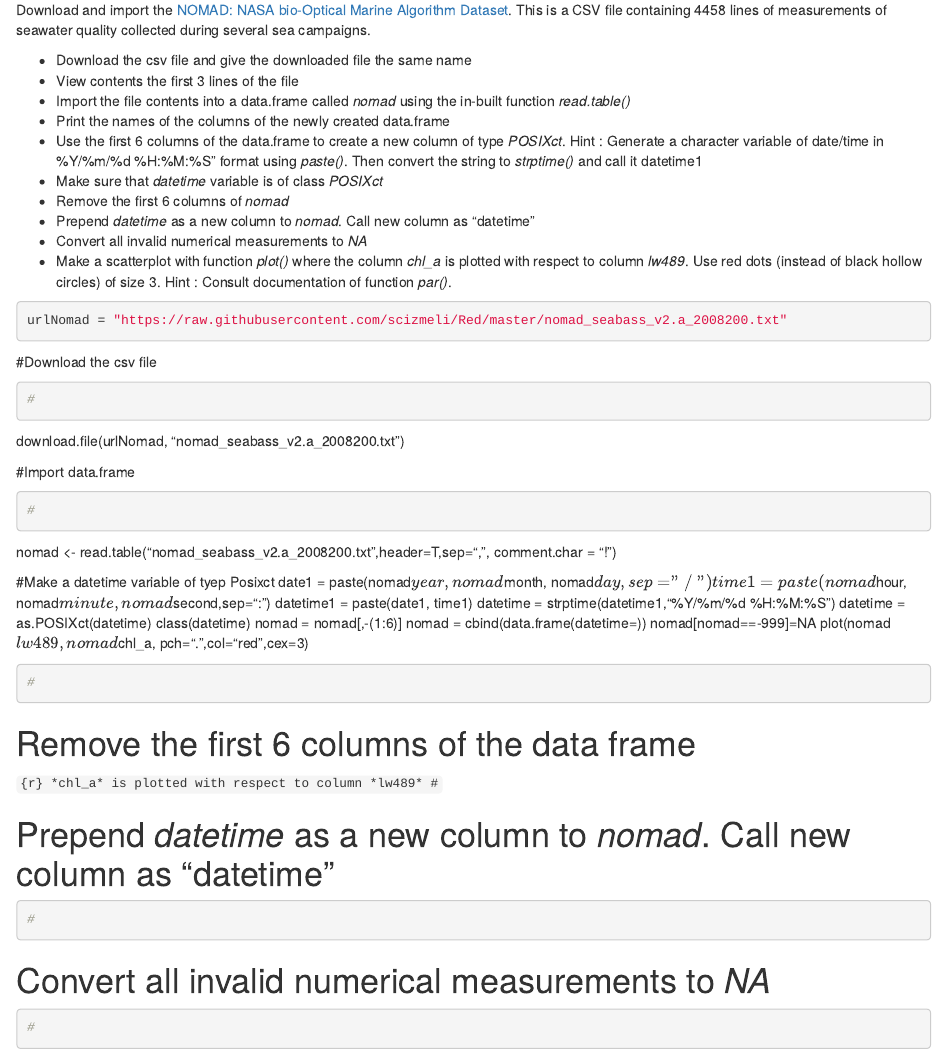
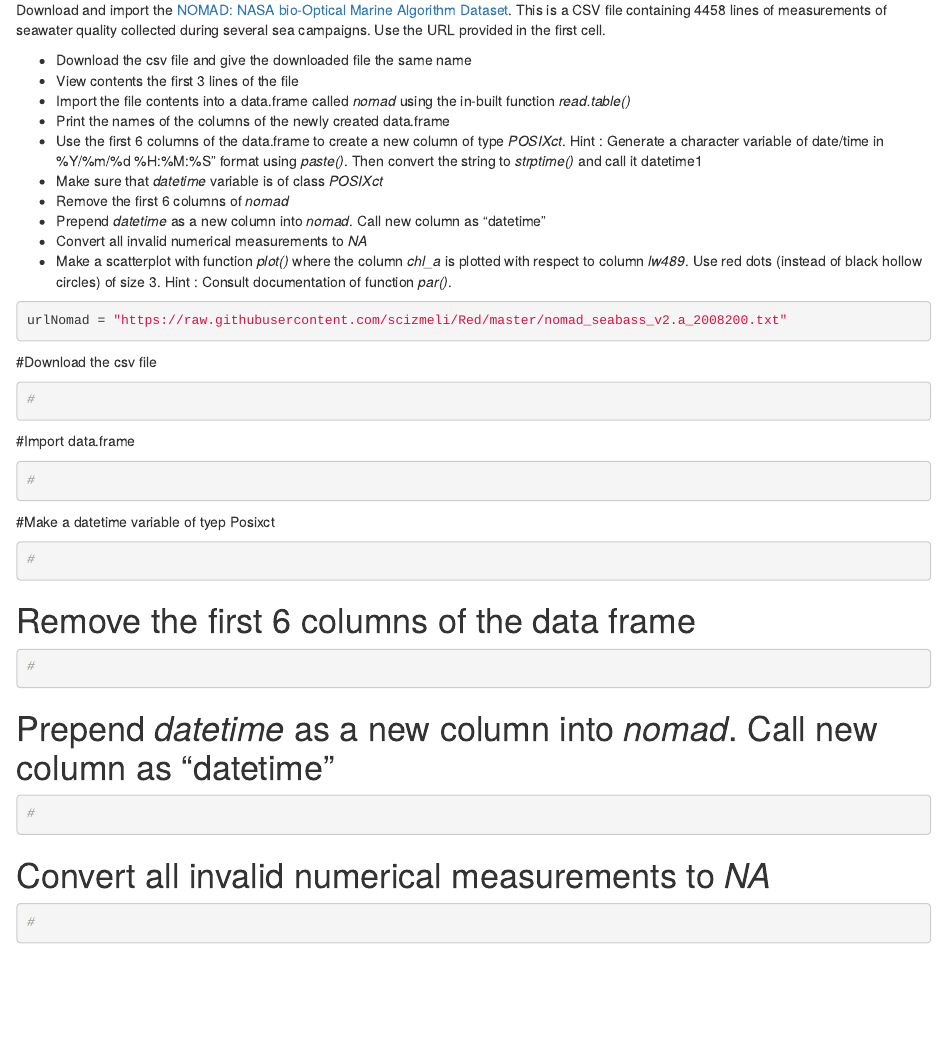
Before and after one commit to scizmeli/Red, an R Markdown document (R-Education - Exercise 1.Rmd): the page in a window 1100 px wide, from 130 px down. Rendered offline with R 4.5, knitr and Pandoc, with nearby package versions.

Commit message:
Imported exercise

````diff
--- a/R-Education - Exercise 1.Rmd
+++ b/R-Education - Exercise 1.Rmd
@@ -5,7 +5,7 @@ output: html_notebook
 
 # Exercise 1
 Download and import the [NOMAD: NASA bio-Optical Marine Algorithm Dataset](https://seabass.gsfc.nasa.gov/wiki/NOMAD). This is a CSV file containing 4458 lines
-of measurements of seawater quality collected during several sea campaigns.
+of measurements of seawater quality collected during several sea campaigns. Use the URL provided in the first cell.
 
 - Download the csv file and give the downloaded file the same name
 - View contents the first 3 lines of the file
@@ -14,10 +14,9 @@ of measurements of seawater quality collected during several sea campaigns.
 - Use the first 6 columns of the data.frame to create a new column of type *POSIXct*. Hint : Generate a character variable of date/time in %Y/%m/%d %H:%M:%S" format using *paste()*. Then convert the string to *strptime()* and call it datetime1
 - Make sure that *datetime* variable is of class *POSIXct*
 - Remove the first 6 columns of *nomad*
-- Prepend *datetime* as a new column to *nomad*. Call new column as "datetime"
+- Prepend *datetime* as a new column into *nomad*. Call new column as "datetime"
 - Convert all invalid numerical measurements to *NA*
 - Make a scatterplot with function *plot()* where the column *chl_a* is plotted with respect to column *lw489*. Use red dots (instead of black hollow circles) of size 3. Hint : Consult documentation of function *par()*.
-
 
 ```{r}
 urlNomad = "https://raw.githubusercontent.com/scizmeli/Red/master/nomad_seabass_v2.a_2008200.txt"
@@ -27,35 +26,23 @@ urlNomad = "https://raw.githubusercontent.com/scizmeli/Red/master/nomad_seabass_
 ```{r}
 #
 ```
-download.file(urlNomad, "nomad_seabass_v2.a_2008200.txt")
 
 #Import data.frame
 ```{r}
 #
 ```
-nomad <- read.table("nomad_seabass_v2.a_2008200.txt",header=T,sep=",", comment.char = "!")
 
 #Make a datetime variable of tyep Posixct
-date1 = paste(nomad$year, nomad$month, nomad$day,sep="/")
-time1 = paste(nomad$hour, nomad$minute, nomad$second,sep=":")
-datetime1 = paste(date1, time1)
-datetime = strptime(datetime1,"%Y/%m/%d %H:%M:%S")
-datetime = as.POSIXct(datetime)
-class(datetime)
-nomad = nomad[,-(1:6)]
-nomad = cbind(data.frame(datetime=))
-nomad[nomad==-999]=NA
-plot(nomad$lw489, nomad$chl_a, pch=".",col="red",cex=3)
 ```{r}
 #
 ```
 
 # Remove the first 6 columns of the data frame
-```{r} *chl_a* is plotted with respect to column *lw489*
+```{r}
 #
 ```
 
-# Prepend *datetime* as a new column to *nomad*. Call new column as "datetime"
+# Prepend *datetime* as a new column into *nomad*. Call new column as "datetime"
 ```{r}
 #
 ```
````
